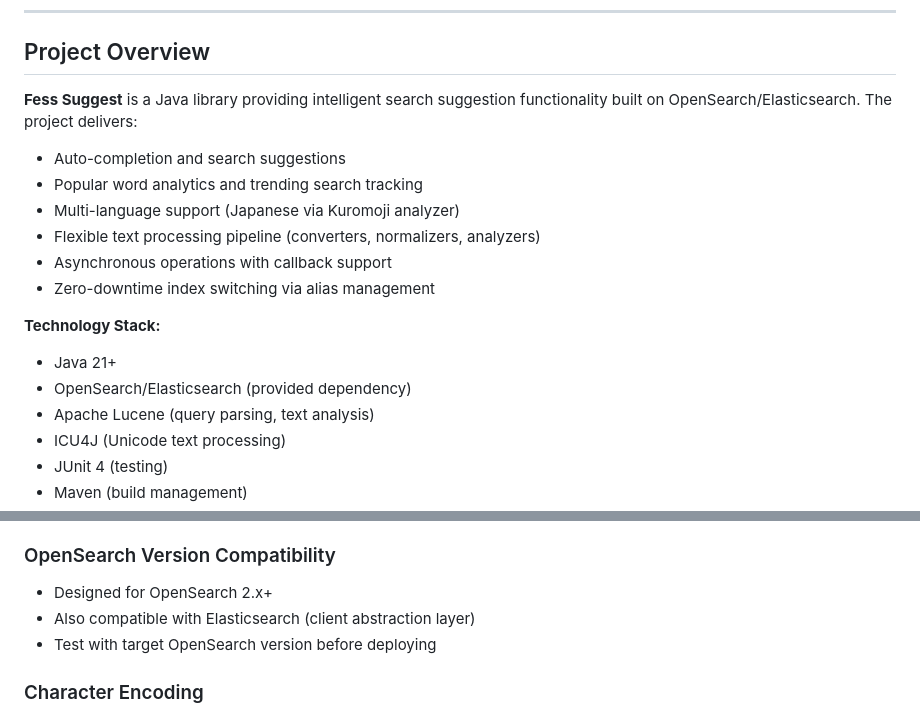
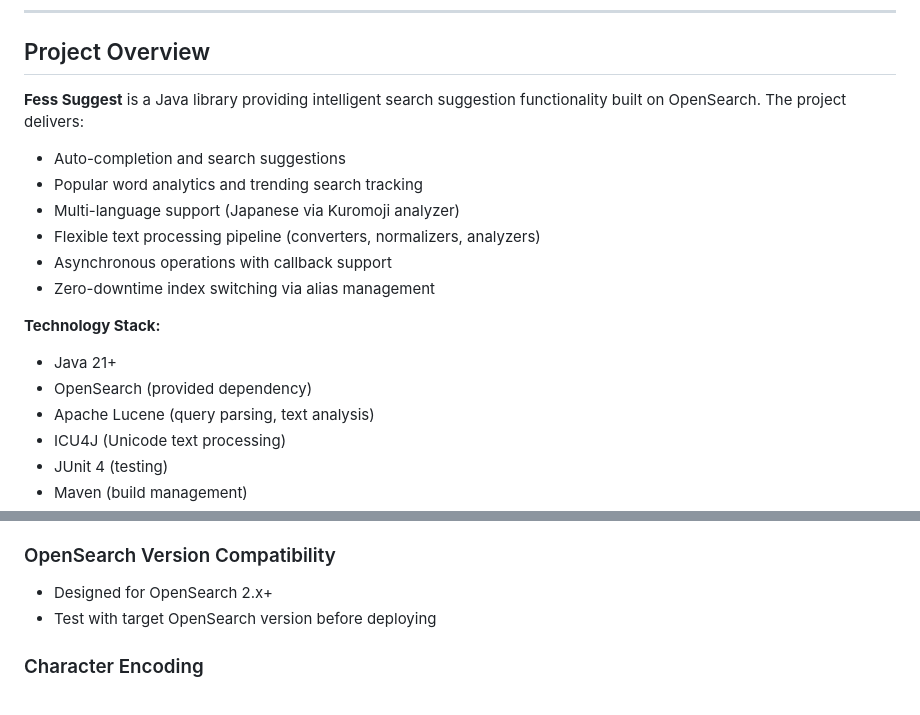
Before and after one commit to codelibs/fess-suggest, a Markdown page: CLAUDE.md, 2 parts joined by grey strips. Drawn GitHub-style.

Commit message:
Revise CLAUDE.md for OpenSearch details
Updated project description to remove Elasticsearch reference and clarify OpenSearch compatibility.

```diff
--- a/CLAUDE.md
+++ b/CLAUDE.md
@@ -17,7 +17,7 @@
 
 ## Project Overview
 
-**Fess Suggest** is a Java library providing intelligent search suggestion functionality built on OpenSearch/Elasticsearch. The project delivers:
+**Fess Suggest** is a Java library providing intelligent search suggestion functionality built on OpenSearch. The project delivers:
 
 - Auto-completion and search suggestions
 - Popular word analytics and trending search tracking
@@ -28,7 +28,7 @@
 
 **Technology Stack:**
 - Java 21+
-- OpenSearch/Elasticsearch (provided dependency)
+- OpenSearch (provided dependency)
 - Apache Lucene (query parsing, text analysis)
 - ICU4J (Unicode text processing)
 - JUnit 4 (testing)
@@ -964,7 +964,6 @@ In test resources (`src/test/resources/log4j2.xml`):
 ### OpenSearch Version Compatibility
 
 - Designed for OpenSearch 2.x+
-- Also compatible with Elasticsearch (client abstraction layer)
 - Test with target OpenSearch version before deploying
 
 ### Character Encoding
```
